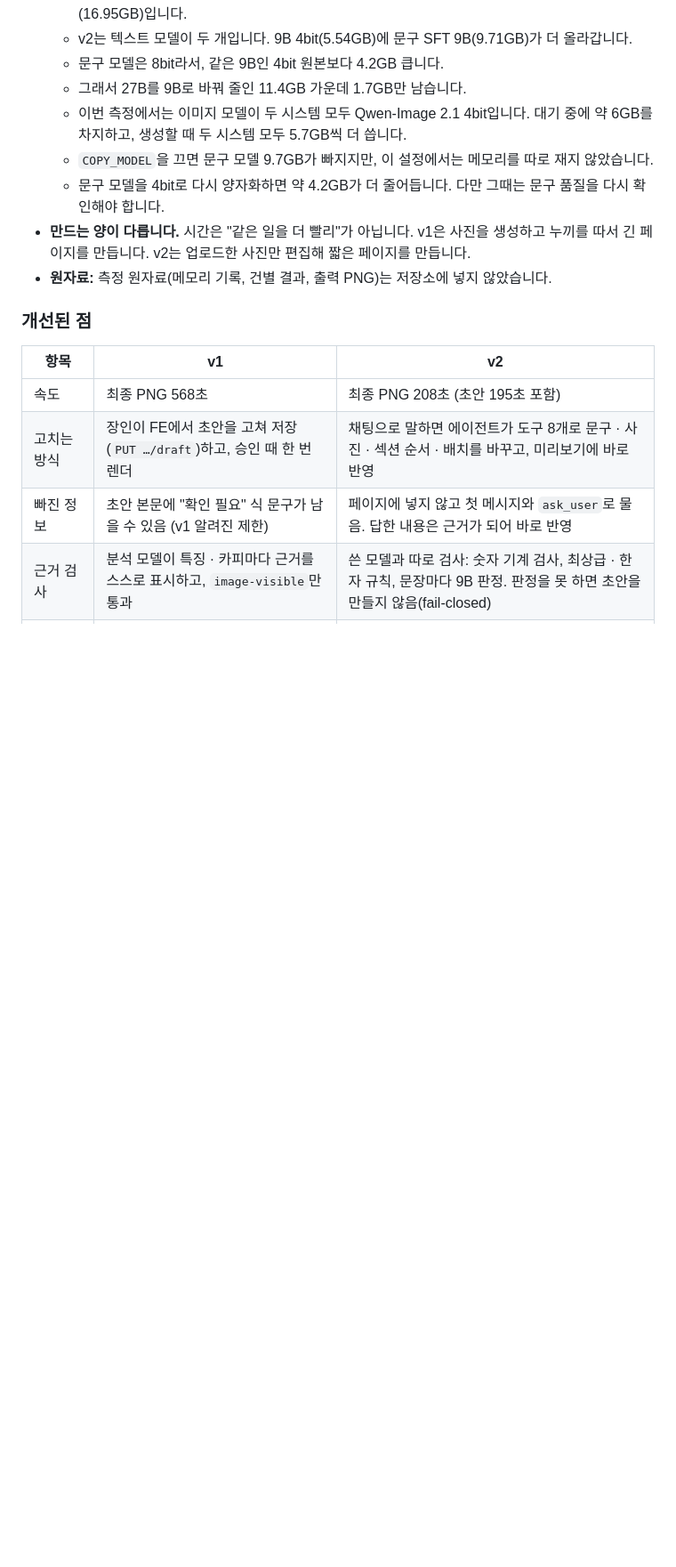
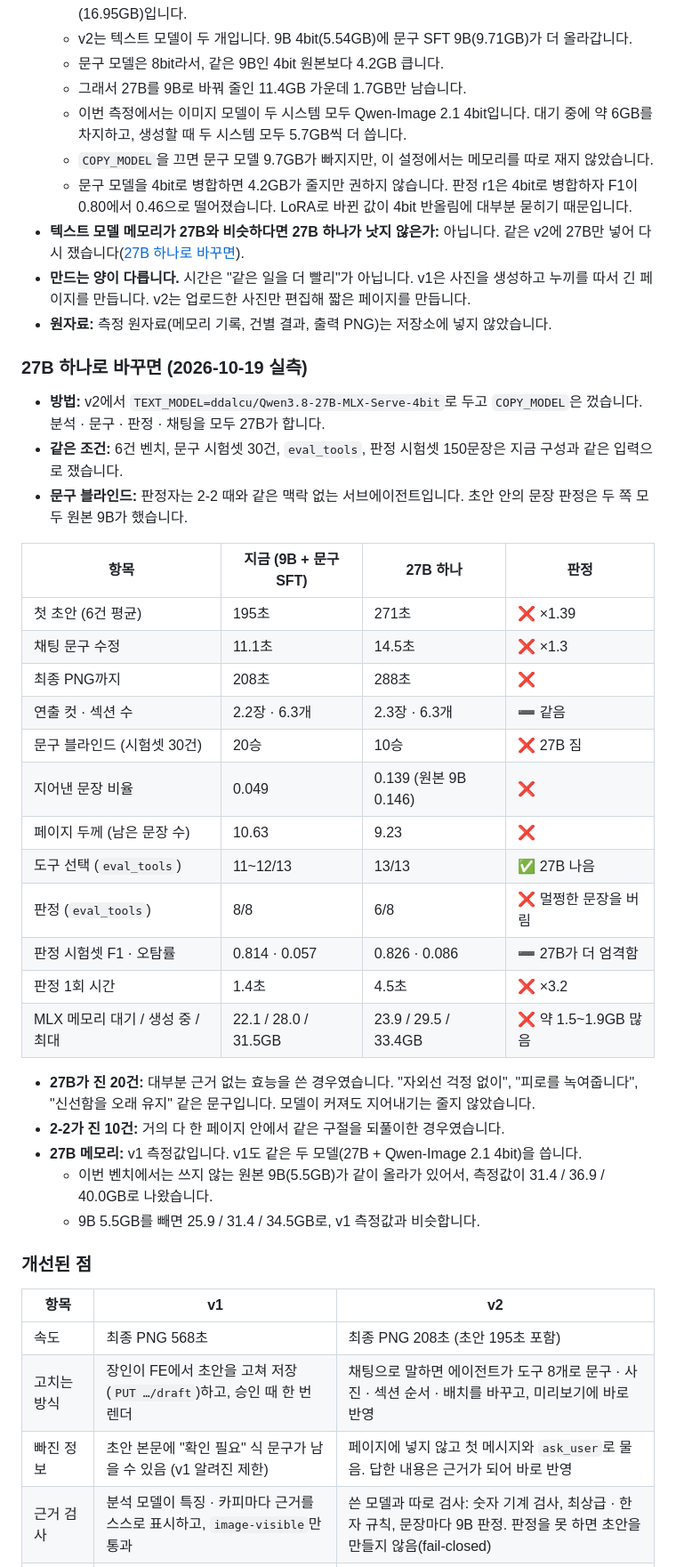
Before and after one commit to sigjm/page-generation-v2, a Markdown page: README.md, the part around one of its changes. Shown at 89% size. Rendered like a GitHub page; blank space fills up the shorter version.

Commit message:
docs: measure 27B as the only text model against 9B + copy SFT
Same v2 flow with TEXT_MODEL=27B and no COPY_MODEL: draft x1.39, chat
edit x1.3, judge call x3.2, copy blind 10 wins against the SFT's 20,
made-up sentences 0.139 against 0.049. Keep 9B + SFT, explain why the
roles use separate models, and drop the 4bit re-quantize suggestion
(the r1 judge fell from F1 0.80 to 0.46 when fused at 4 bits).

Co-Authored-By: Claude Opus 5.5 <noreply@anthropic.com>

```diff
--- a/README.md
+++ b/README.md
@@ -110,9 +110,39 @@
   - 그래서 27B를 9B로 바꿔 줄인 11.4GB 가운데 1.7GB만 남습니다.
   - 이번 측정에서는 이미지 모델이 두 시스템 모두 Qwen-Image 2.1 4bit입니다. 대기 중에 약 6GB를 차지하고, 생성할 때 두 시스템 모두 5.7GB씩 더 씁니다.
   - `COPY_MODEL`을 끄면 문구 모델 9.7GB가 빠지지만, 이 설정에서는 메모리를 따로 재지 않았습니다.
-  - 문구 모델을 4bit로 다시 양자화하면 약 4.2GB가 더 줄어듭니다. 다만 그때는 문구 품질을 다시 확인해야 합니다.
+  - 문구 모델을 4bit로 병합하면 4.2GB가 줄지만 권하지 않습니다. 판정 r1은 4bit로 병합하자 F1이 0.80에서 0.46으로 떨어졌습니다. LoRA로 바뀐 값이 4bit 반올림에 대부분 묻히기 때문입니다.
+- **텍스트 모델 메모리가 27B와 비슷하다면 27B 하나가 낫지 않은가:** 아닙니다. 같은 v2에 27B만 넣어 다시 쟀습니다([27B 하나로 바꾸면](#v2-27b)).
 - **만드는 양이 다릅니다.** 시간은 "같은 일을 더 빨리"가 아닙니다. v1은 사진을 생성하고 누끼를 따서 긴 페이지를 만듭니다. v2는 업로드한 사진만 편집해 짧은 페이지를 만듭니다.
 - **원자료:** 측정 원자료(메모리 기록, 건별 결과, 출력 PNG)는 저장소에 넣지 않았습니다.
+
+<a id="v2-27b"></a>
+
+### 27B 하나로 바꾸면 (2026-10-19 실측)
+
+- **방법:** v2에서 `TEXT_MODEL=ddalcu/Qwen3.8-27B-MLX-Serve-4bit`로 두고 `COPY_MODEL`은 껐습니다. 분석 · 문구 · 판정 · 채팅을 모두 27B가 합니다.
+- **같은 조건:** 6건 벤치, 문구 시험셋 30건, `eval_tools`, 판정 시험셋 150문장은 지금 구성과 같은 입력으로 쟀습니다.
+- **문구 블라인드:** 판정자는 2-2 때와 같은 맥락 없는 서브에이전트입니다. 초안 안의 문장 판정은 두 쪽 모두 원본 9B가 했습니다.
+
+| 항목 | 지금 (9B + 문구 SFT) | 27B 하나 | 판정 |
+|---|---|---|---|
+| 첫 초안 (6건 평균) | 195초 | 271초 | ❌ ×1.39 |
+| 채팅 문구 수정 | 11.1초 | 14.5초 | ❌ ×1.3 |
+| 최종 PNG까지 | 208초 | 288초 | ❌ |
+| 연출 컷 · 섹션 수 | 2.2장 · 6.3개 | 2.3장 · 6.3개 | ➖ 같음 |
+| 문구 블라인드 (시험셋 30건) | 20승 | 10승 | ❌ 27B 짐 |
+| 지어낸 문장 비율 | 0.049 | 0.139 (원본 9B 0.146) | ❌ |
+| 페이지 두께 (남은 문장 수) | 10.63 | 9.23 | ❌ |
+| 도구 선택 (`eval_tools`) | 11~12/13 | 13/13 | ✅ 27B 나음 |
+| 판정 (`eval_tools`) | 8/8 | 6/8 | ❌ 멀쩡한 문장을 버림 |
+| 판정 시험셋 F1 · 오탐률 | 0.814 · 0.057 | 0.826 · 0.086 | ➖ 27B가 더 엄격함 |
+| 판정 1회 시간 | 1.4초 | 4.5초 | ❌ ×3.2 |
+| MLX 메모리 대기 / 생성 중 / 최대 | 22.1 / 28.0 / 31.5GB | 23.9 / 29.5 / 33.4GB | ❌ 약 1.5~1.9GB 많음 |
+
+- **27B가 진 20건:** 대부분 근거 없는 효능을 쓴 경우였습니다. "자외선 걱정 없이", "피로를 녹여줍니다", "신선함을 오래 유지" 같은 문구입니다. 모델이 커져도 지어내기는 줄지 않았습니다.
+- **2-2가 진 10건:** 거의 다 한 페이지 안에서 같은 구절을 되풀이한 경우였습니다.
+- **27B 메모리:** v1 측정값입니다. v1도 같은 두 모델(27B + Qwen-Image 2.1 4bit)을 씁니다.
+  - 이번 벤치에서는 쓰지 않는 원본 9B(5.5GB)가 같이 올라가 있어서, 측정값이 31.4 / 36.9 / 40.0GB로 나왔습니다.
+  - 9B 5.5GB를 빼면 25.9 / 31.4 / 34.5GB로, v1 측정값과 비슷합니다.
 
 ### 개선된 점
 
```
Also changed, not shown: other parts of README.md (+9 -2 lines).
